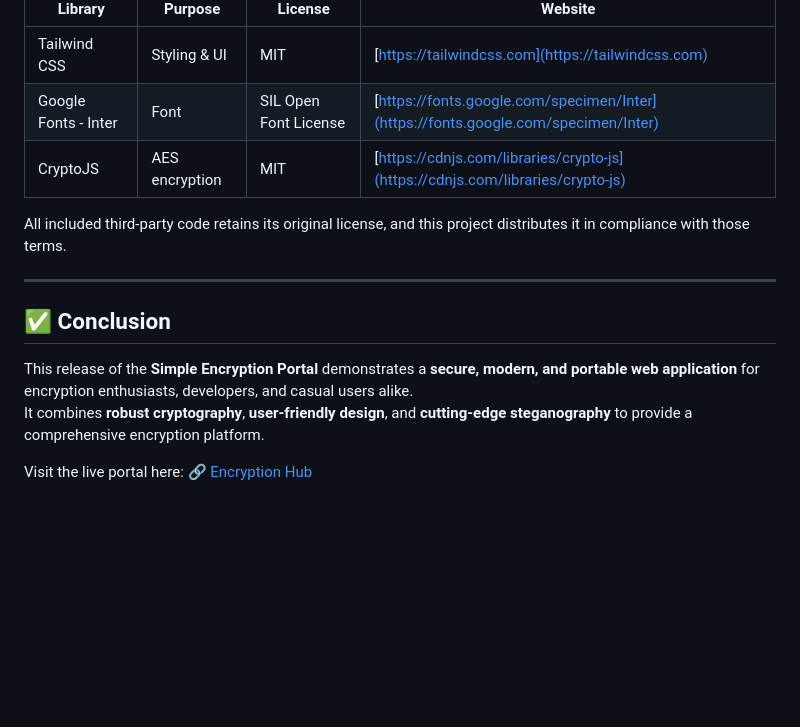
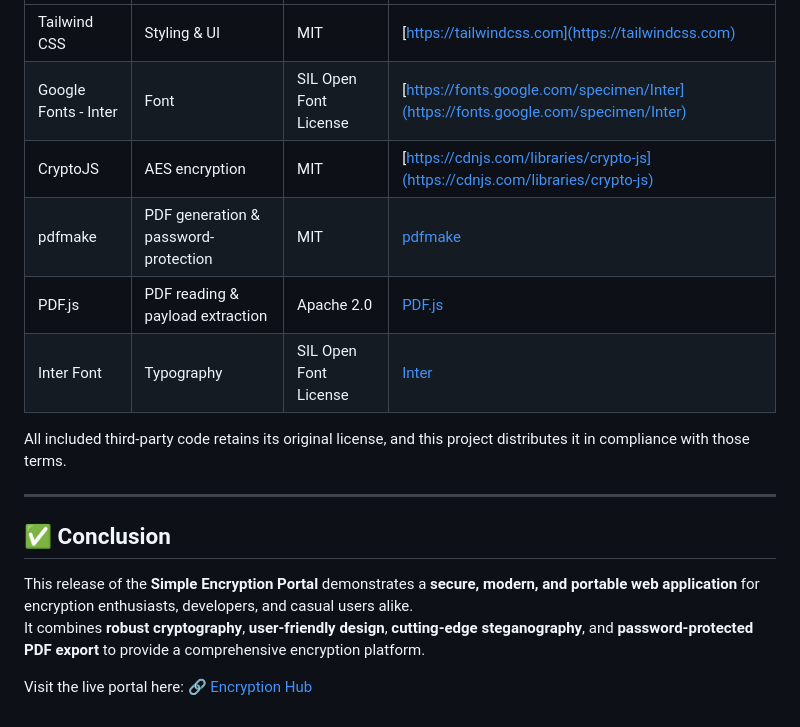
Before and after one commit to Azeem117/EncryptionHub.github.io, a Markdown page: README.md, the part around the change printed below. Rendered like a GitHub page; blank space fills up the shorter version.

```diff
--- a/README.md
+++ b/README.md
@@ -102,6 +117,9 @@ This project uses the following third-party libraries, which are subject to thei
 | Tailwind CSS   | Styling & UI                 | MIT     | [https://tailwindcss.com](https://tailwindcss.com) |
 | Google Fonts - Inter | Font                   | SIL Open Font License | [https://fonts.google.com/specimen/Inter](https://fonts.google.com/specimen/Inter) |
 | CryptoJS       | AES encryption               | MIT     | [https://cdnjs.com/libraries/crypto-js](https://cdnjs.com/libraries/crypto-js) |
+| pdfmake        | PDF generation & password-protection | MIT     | [pdfmake](https://pdfmake.github.io/docs/) |
+| PDF.js         | PDF reading & payload extraction | Apache 2.0 | [PDF.js](https://mozilla.github.io/pdf.js/) |
+| Inter Font     | Typography                   | SIL Open Font License | [Inter](https://fonts.google.com/specimen/Inter) |
 
 All included third-party code retains its original license, and this project distributes it in compliance with those terms.
 
@@ -109,6 +127,6 @@ All included third-party code retains its original license, and this project dis
 
 ## ✅ Conclusion
 This release of the **Simple Encryption Portal** demonstrates a **secure, modern, and portable web application** for encryption enthusiasts, developers, and casual users alike.
-It combines **robust cryptography**, **user-friendly design**, and **cutting-edge steganography** to provide a comprehensive encryption platform.
+It combines **robust cryptography**, **user-friendly design**, **cutting-edge steganography**, and **password-protected PDF export** to provide a comprehensive encryption platform.
 
 Visit the live portal here: 🔗 [Encryption Hub](https://azeem117.github.io/EncryptionHub.github.io/)
```
Also changed, not shown: other parts of README.md (+18 -3 lines).
